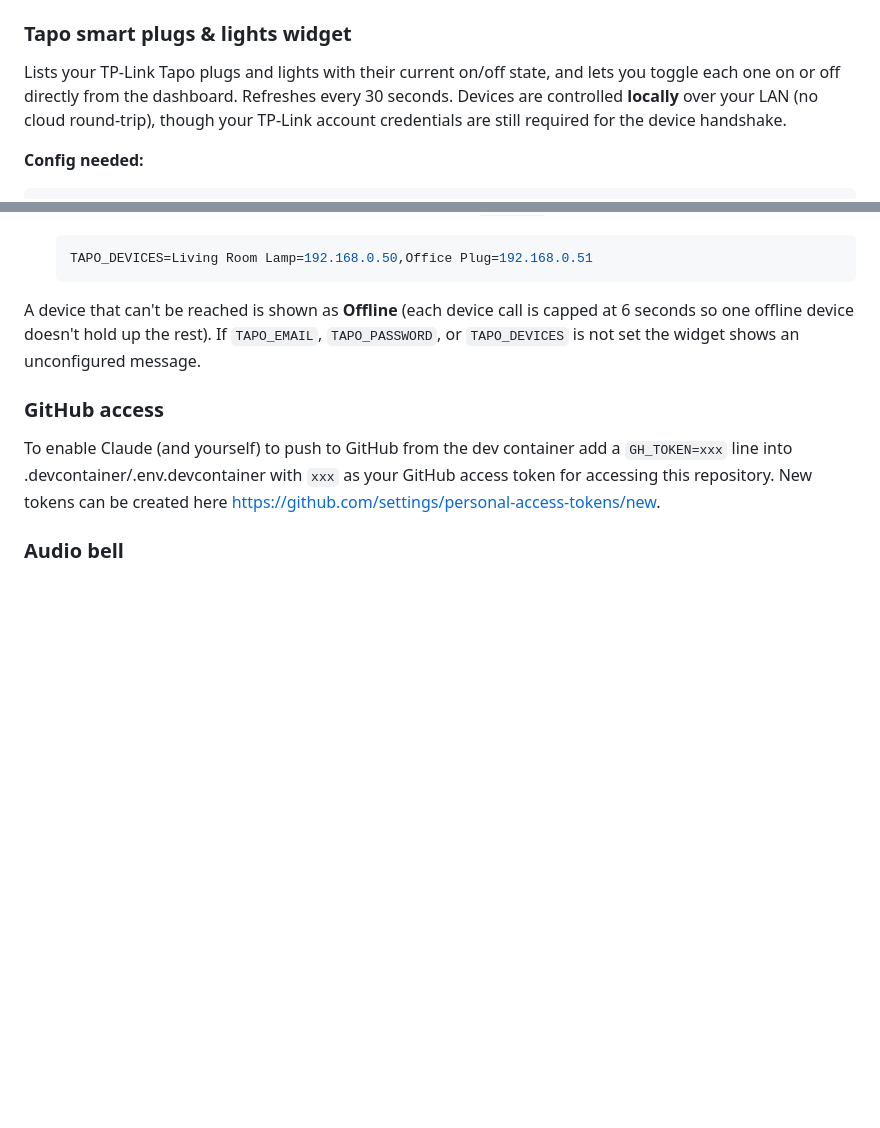
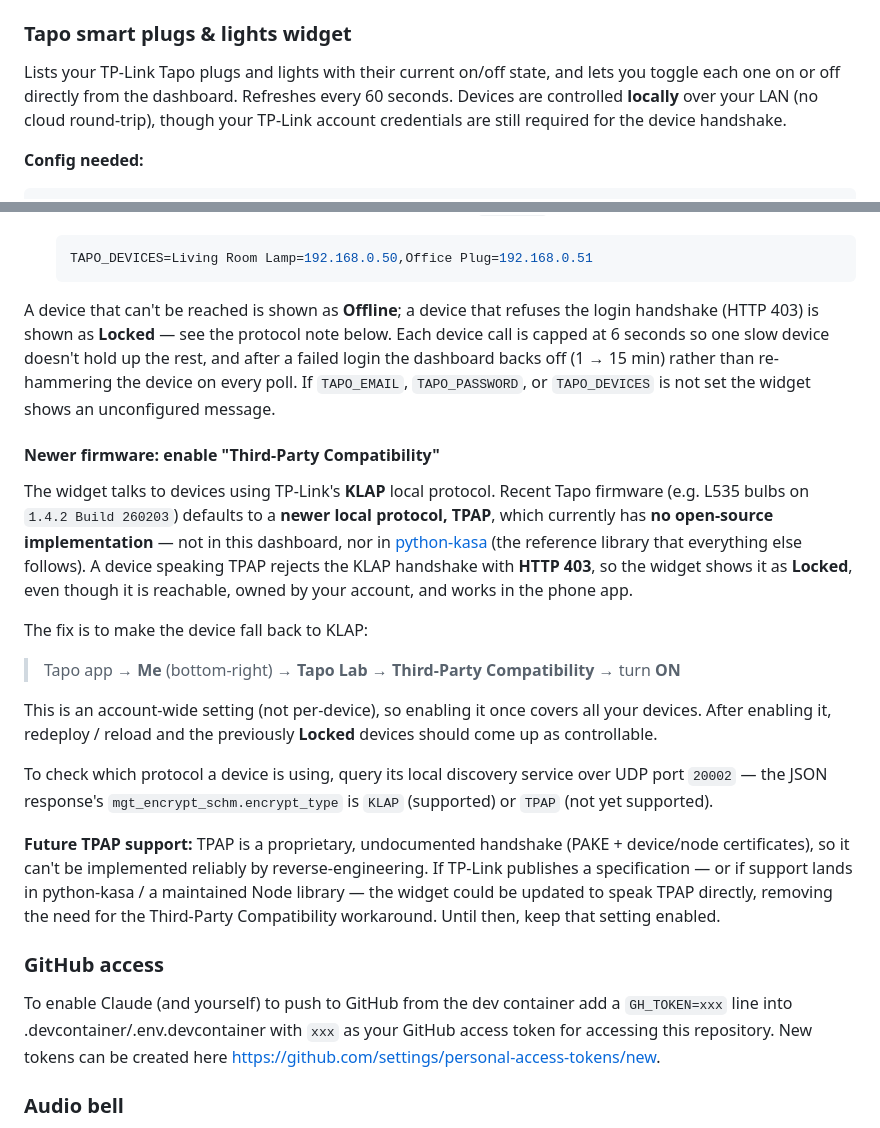
Before and after one commit to julianchurchill/PersonalDashboard, a Markdown page: README.md, 2 parts joined by grey strips. Rendered like a GitHub page; blank space fills up the shorter version.

Commit message:
Document Tapo Third-Party Compatibility requirement and TPAP
Newer Tapo firmware defaults to the TPAP local protocol, which no
open-source library supports — the device rejects the KLAP handshake
with HTTP 403 (shown as "Locked"). Document the Tapo Lab "Third-Party
Compatibility" toggle that drops devices back to KLAP, how to check the
protocol via UDP 20002 discovery, and the future possibility of native
TPAP support if a spec is published. Also refresh the status wording to
match the backoff hardening.

Co-Authored-By: Claude Opus 4.8 <noreply@anthropic.com>

````diff
--- a/README.md
+++ b/README.md
@@ -196,7 +196,7 @@ The calendar ID is found under **Settings → \<calendar name\> → Integrate ca
 
 ### Tapo smart plugs & lights widget
 
-Lists your TP-Link Tapo plugs and lights with their current on/off state, and lets you toggle each one on or off directly from the dashboard. Refreshes every 30 seconds. Devices are controlled **locally** over your LAN (no cloud round-trip), though your TP-Link account credentials are still required for the device handshake.
+Lists your TP-Link Tapo plugs and lights with their current on/off state, and lets you toggle each one on or off directly from the dashboard. Refreshes every 60 seconds. Devices are controlled **locally** over your LAN (no cloud round-trip), though your TP-Link account credentials are still required for the device handshake.
 
 **Config needed:**
 
@@ -213,7 +213,21 @@ TAPO_DEVICES=192.168.0.50,192.168.0.51
   TAPO_DEVICES=Living Room Lamp=192.168.0.50,Office Plug=192.168.0.51
   ```
 
-A device that can't be reached is shown as **Offline** (each device call is capped at 6 seconds so one offline device doesn't hold up the rest). If `TAPO_EMAIL`, `TAPO_PASSWORD`, or `TAPO_DEVICES` is not set the widget shows an unconfigured message.
+A device that can't be reached is shown as **Offline**; a device that refuses the login handshake (HTTP 403) is shown as **Locked** — see the protocol note below. Each device call is capped at 6 seconds so one slow device doesn't hold up the rest, and after a failed login the dashboard backs off (1 → 15 min) rather than re-hammering the device on every poll. If `TAPO_EMAIL`, `TAPO_PASSWORD`, or `TAPO_DEVICES` is not set the widget shows an unconfigured message.
+
+#### Newer firmware: enable "Third-Party Compatibility"
+
+The widget talks to devices using TP-Link's **KLAP** local protocol. Recent Tapo firmware (e.g. L535 bulbs on `1.4.2 Build 260203`) defaults to a **newer local protocol, TPAP**, which currently has **no open-source implementation** — not in this dashboard, nor in [python-kasa](https://github.com/python-kasa/python-kasa) (the reference library that everything else follows). A device speaking TPAP rejects the KLAP handshake with **HTTP 403**, so the widget shows it as **Locked**, even though it is reachable, owned by your account, and works in the phone app.
+
+The fix is to make the device fall back to KLAP:
+
+> Tapo app → **Me** (bottom-right) → **Tapo Lab** → **Third-Party Compatibility** → turn **ON**
+
+This is an account-wide setting (not per-device), so enabling it once covers all your devices. After enabling it, redeploy / reload and the previously **Locked** devices should come up as controllable.
+
+To check which protocol a device is using, query its local discovery service over UDP port `20002` — the JSON response's `mgt_encrypt_schm.encrypt_type` is `KLAP` (supported) or `TPAP` (not yet supported).
+
+**Future TPAP support:** TPAP is a proprietary, undocumented handshake (PAKE + device/node certificates), so it can't be implemented reliably by reverse-engineering. If TP-Link publishes a specification — or if support lands in python-kasa / a maintained Node library — the widget could be updated to speak TPAP directly, removing the need for the Third-Party Compatibility workaround. Until then, keep that setting enabled.
 
 ### GitHub access
 
````
